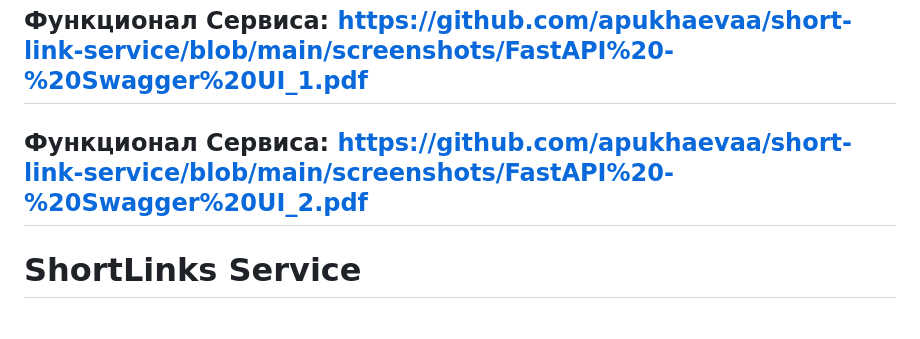
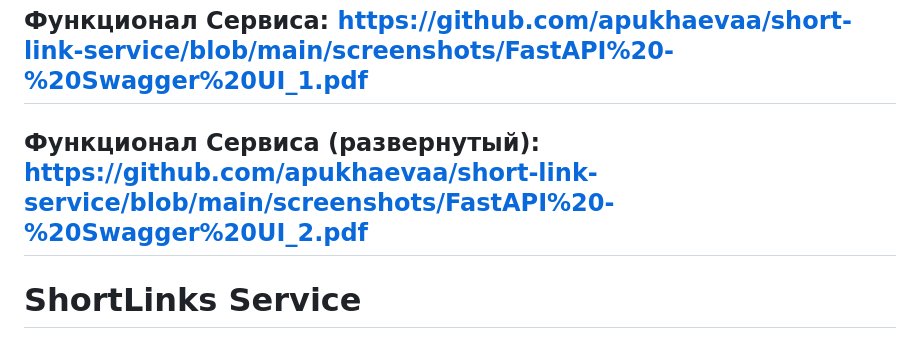
Before and after one commit to apukhaevaa/short-link-service, a Markdown page: README.md, the part around the change. Rendered like a GitHub page.

```diff
--- a/README.md
+++ b/README.md
@@ -1,6 +1,6 @@
 ## Функционал Сервиса: https://github.com/apukhaevaa/short-link-service/blob/main/screenshots/FastAPI%20-%20Swagger%20UI_1.pdf
 
-## Функционал Сервиса: https://github.com/apukhaevaa/short-link-service/blob/main/screenshots/FastAPI%20-%20Swagger%20UI_2.pdf
+## Функционал Сервиса (развернутый): https://github.com/apukhaevaa/short-link-service/blob/main/screenshots/FastAPI%20-%20Swagger%20UI_2.pdf
 
 
 # ShortLinks Service
```
